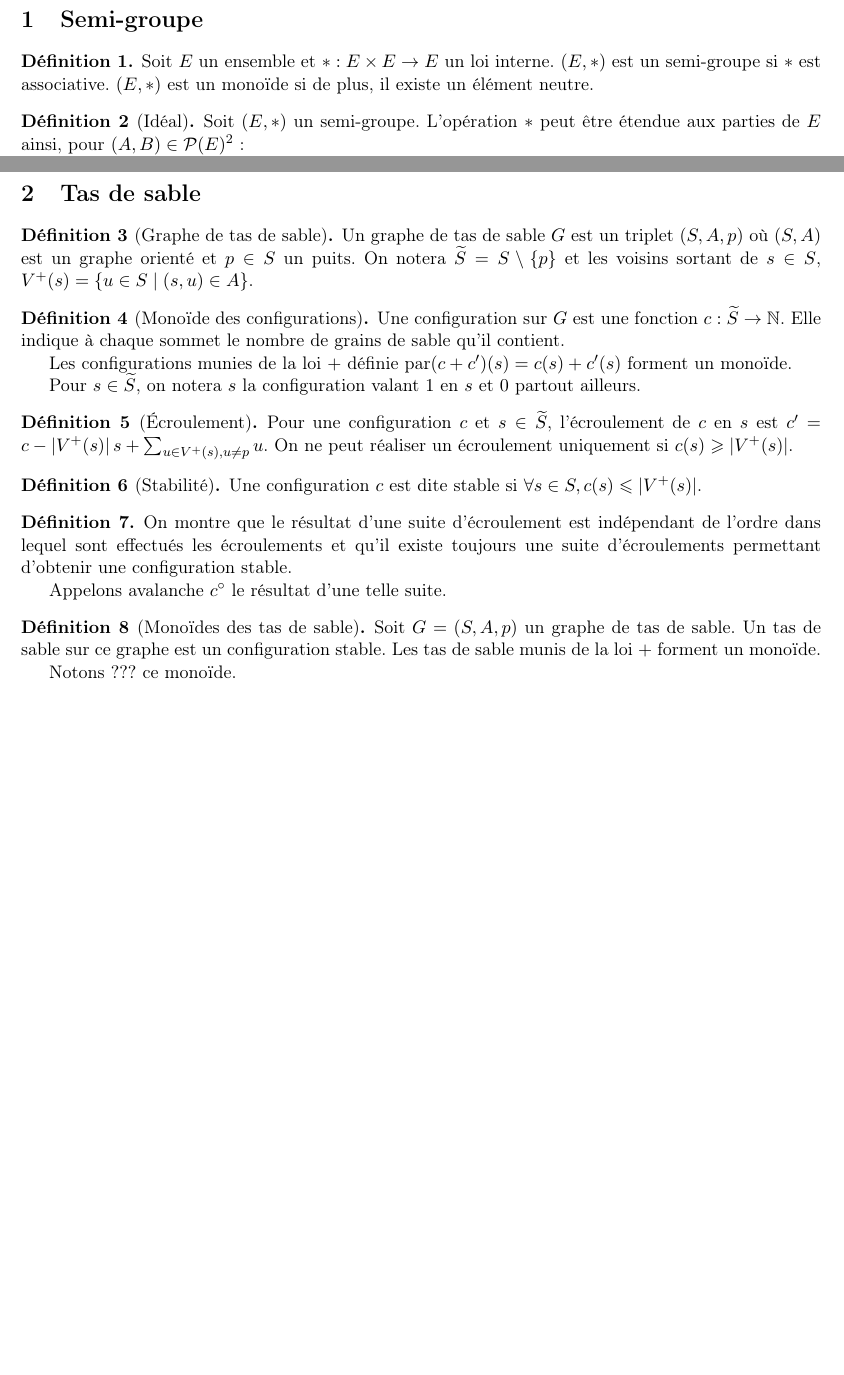
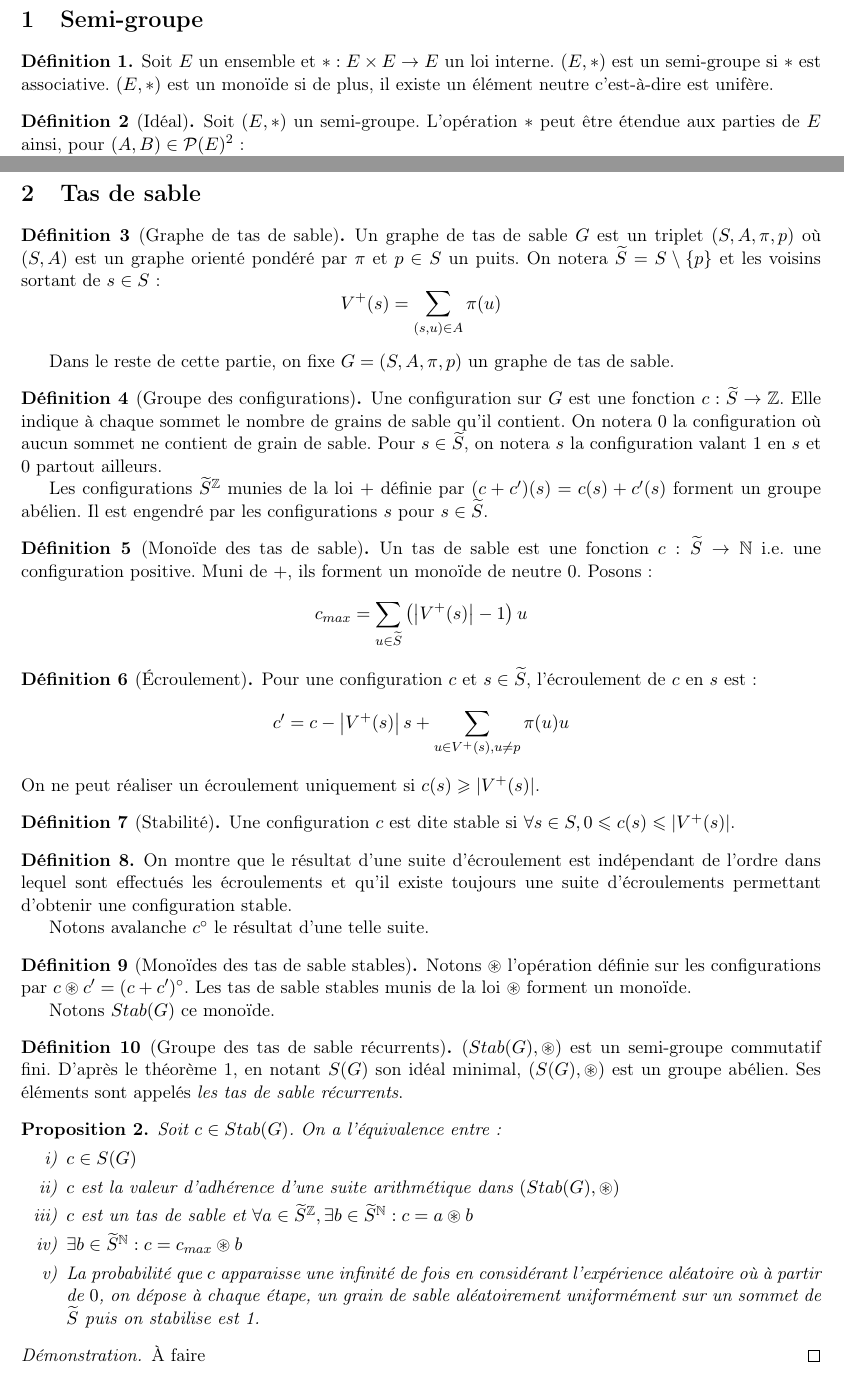
Before and after one commit to Hugo-Vangilluwen/Tas-de-sable, a LaTeX document (Théorie/théorie.tex, which reads Théorie/semi-groupe.tex, Théorie/tas_sable.tex): two parts of pages 2 and 3 of 3, joined at a grey line, cut so that both start at the same text, the shorter picture padded with empty space. Compiled offline with pdfLaTeX.

Commit message:
Définition propre des tas de sable récurrents

```diff
--- a/Théorie/semi-groupe.tex
+++ b/Théorie/semi-groupe.tex
@@ -5,8 +5,8 @@
 \begin{definition}
 Soit $E$ un ensemble et $*: E \times E \rightarrow E$ un loi interne.
 $(E, *)$ est un semi-groupe si $*$ est associative.
-$(E, *)$ est un monoïde si de plus, il existe un élément neutre.
-% unifère
+$(E, *)$ est un monoïde si de plus, il existe un élément neutre
+c'est-à-dire est unifère.
 \end{definition}
 
 \begin{definition}[Idéal]
--- a/Théorie/tas_sable.tex
+++ b/Théorie/tas_sable.tex
@@ -3,33 +3,50 @@
 \section{Tas de sable}
 
 \begin{definition}[Graphe de tas de sable]
-Un graphe de tas de sable $G$ est un triplet $(S, A, p)$ où $(S, A)$ est un graphe orienté et $p \in S$ un puits.
+Un graphe de tas de sable $G$ est un triplet $(S, A, \pi, p)$ où $(S, A)$ est
+un graphe orienté pondéré par $\pi$ et $p \in S$ un puits.
 On notera $\widetilde{S} = S \setminus \{p\}$ et les voisins sortant de
-$s \in S$, $V^+(s) = \left\{u \in S \;|\; (s, u) \in A\right\}$.
+$s \in S$ :
+$$V^+(s) = \sum_{(s, u) \in A} \pi(u)$$
 \end{definition}
 
-\begin{definition}[Monoïde des configurations]
+Dans le reste de cette partie, on fixe
+$G = (S, A, \pi, p)$ un graphe de tas de sable.
+
+\begin{definition}[Groupe des configurations]
 Une configuration sur $G$ est une fonction
-$c: \widetilde{S} \rightarrow \mathbb{N}$.
+$c: \widetilde{S} \rightarrow \mathbb{Z}$.
 Elle indique à chaque sommet le nombre de grains de sable qu'il contient.
-
-Les configurations munies de la loi $+$ définie par$(c + c')(s) = c(s) + c'(s)$
-forment un monoïde.
-
+On notera $0$ la configuration où aucun sommet ne contient de grain de sable.
 Pour $s\in \widetilde{S}$, on notera $s$ la configuration valant $1$ en $s$
 et $0$ partout ailleurs.
+
+Les configurations $\widetilde{S}^{\mathbb{Z}}$  munies de la loi $+$ définie
+par $(c + c')(s) = c(s) + c'(s)$ forment un groupe abélien.
+Il est engendré par les configurations $s$ pour $s \in \widetilde{S}$.
+\end{definition}
+
+\begin{definition}[Monoïde des tas de sable]
+Un tas de sable est une fonction $c : \widetilde{S} \rightarrow \mathbb{N}$
+i.e. une configuration positive.
+Muni de $+$, ils forment un monoïde de neutre $0$.
+Posons :
+$$
+c_{max} = \sum_{u \in \widetilde{S}} \left(\left|V^+(s)\right| - 1\right) u
+$$
 \end{definition}
 
 \begin{definition}[Écroulement]
 Pour une configuration $c$ et $s \in \widetilde{S}$, l'écroulement de $c$ en $s$
-est $c' = c - \left|V^+(s)\right| s + \sum_{u \in V^+(s), u \neq p} u$.
+est :
+$$c' = c - \left|V^+(s)\right| s + \sum_{u \in V^+(s), u \neq p} \pi(u) u$$
 On ne peut réaliser un écroulement uniquement si
 $c(s) \geqslant \left|V^+(s)\right|$.
 \end{definition}
 
 \begin{definition}[Stabilité]
 Une configuration $c$ est dite stable si
-$\forall s \in S, c(s) \leqslant \left|V^+(s)\right|$.
+$\forall s \in S, 0 \leqslant c(s) \leqslant \left|V^+(s)\right|$.
 \end{definition}
 
 \begin{definition}
@@ -37,13 +54,42 @@ On montre que le résultat d'une suite d'écroulement est indépendant de l'ordr
 dans lequel sont effectués les écroulements et qu'il existe toujours une suite
 d'écroulements permettant d'obtenir une configuration stable.
 
-Appelons avalanche $c^\circ$ le résultat d'une telle suite.
+Notons avalanche $c^\circ$ le résultat d'une telle suite.
 \end{definition}
 
-\begin{definition}[Monoïdes des tas de sable]
-Soit $G = (S, A, p)$ un graphe de tas de sable.
-Un tas de sable sur ce graphe est un configuration stable.
-Les tas de sable munis de la loi $+$ forment un monoïde.
+\begin{definition}[Monoïdes des tas de sable stables]
+Notons $\circledast$ l'opération définie sur les configurations
+par $c \circledast c' = (c + c')^\circ$.
+Les tas de sable stables munis de la loi $\circledast$ forment un monoïde.
 
-Notons $???$ ce monoïde.
+Notons $Stab(G)$ ce monoïde.
 \end{definition}
+
+\begin{definition}[Groupe des tas de sable récurrents]
+$(Stab(G), \circledast)$ est un semi-groupe commutatif fini.
+D'après le théorème 1, en notant $S(G)$ son idéal minimal,
+$(S(G), \circledast)$ est un groupe abélien.
+Ses éléments sont appelés \textit{les tas de sable récurrents}.
+\end{definition}
+
+\begin{proposition}
+Soit $c \in Stab(G)$.
+On a l'équivalence entre :
+\begin{enumerate}[label=\roman*)]
+    \item  $c \in S(G)$
+    \item  $c$ est la valeur d'adhérence d'une suite arithmétique dans $(Stab(G), \circledast)$
+    \item $c$ est un tas de sable et
+    $\forall a \in \widetilde{S}^{\mathbb{Z}},
+    \exists b \in \widetilde{S}^{\mathbb{N}} : c = a \circledast b$
+    \item $\exists b \in \widetilde{S}^{\mathbb{N}} : c = c_{max} \circledast b$
+    \item La probabilité que $c$ apparaisse une infinité de fois en considérant
+    l'expérience aléatoire où à partir de $0$, on dépose à chaque étape,
+    un grain de sable aléatoirement uniformément sur un sommet de
+    $\widetilde{S}$ puis on stabilise
+    est 1.
+\end{enumerate}
+\end{proposition}
+
+\begin{proof}
+À faire
+\end{proof}
--- a/Théorie/théorie.tex
+++ b/Théorie/théorie.tex
@@ -12,6 +12,8 @@
     left=2cm,
     right=2cm
 }
+
+\usepackage{enumitem}
 
 \theoremstyle{definition}
 \newtheorem{definition}{Définition}
```
Also changed, not shown: Théorie/tas_sable.pdf (deleted), Théorie/théorie.pdf.
